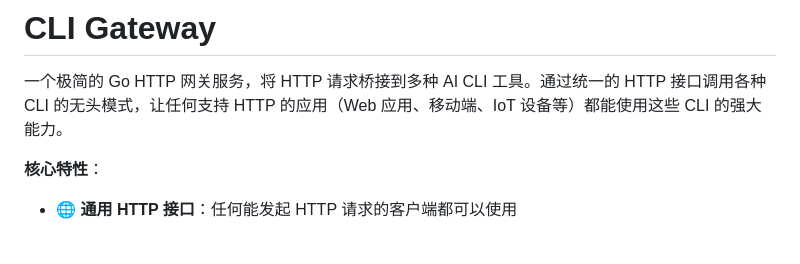
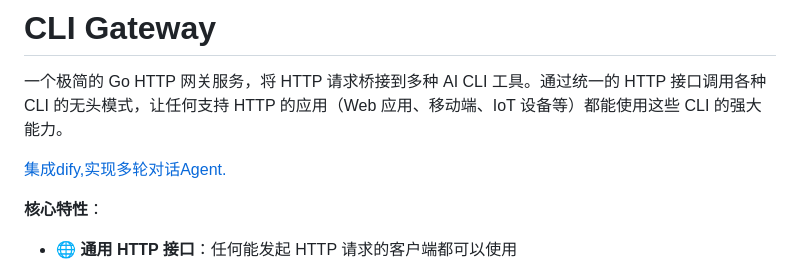
Before and after one commit to myysophia/cli-agent, a Markdown page: README.md, the part around the change. Rendered like a GitHub page; blank space fills up the shorter version.

Commit message:
Add Dify integration link in README
Added a link to integrate Dify for multi-turn dialogue agents.

```diff
--- a/README.md
+++ b/README.md
@@ -1,6 +1,8 @@
 # CLI Gateway
 
 一个极简的 Go HTTP 网关服务，将 HTTP 请求桥接到多种 AI CLI 工具。通过统一的 HTTP 接口调用各种 CLI 的无头模式，让任何支持 HTTP 的应用（Web 应用、移动端、IoT 设备等）都能使用这些 CLI 的强大能力。
+
+[集成dify,实现多轮对话Agent.](https://github.com/myysophia/cli-agent/tree/main/images)
 
 **核心特性**：
 - 🌐 **通用 HTTP 接口**：任何能发起 HTTP 请求的客户端都可以使用
```
